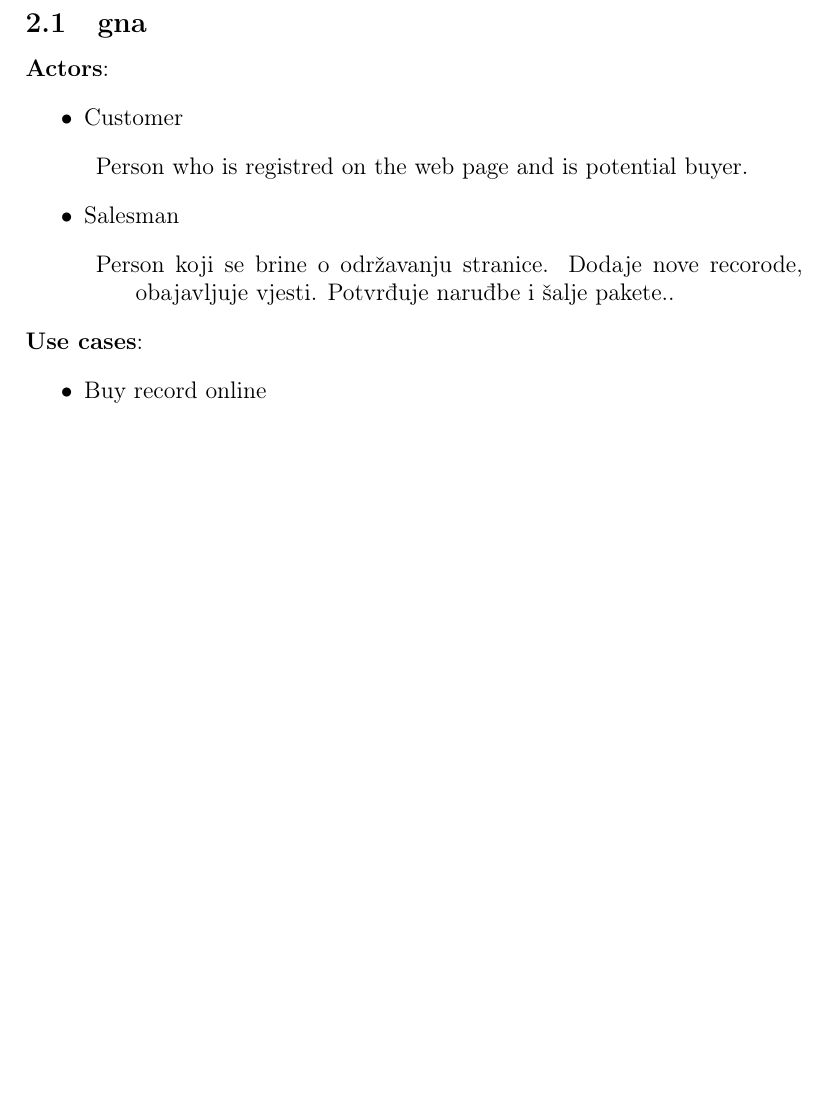
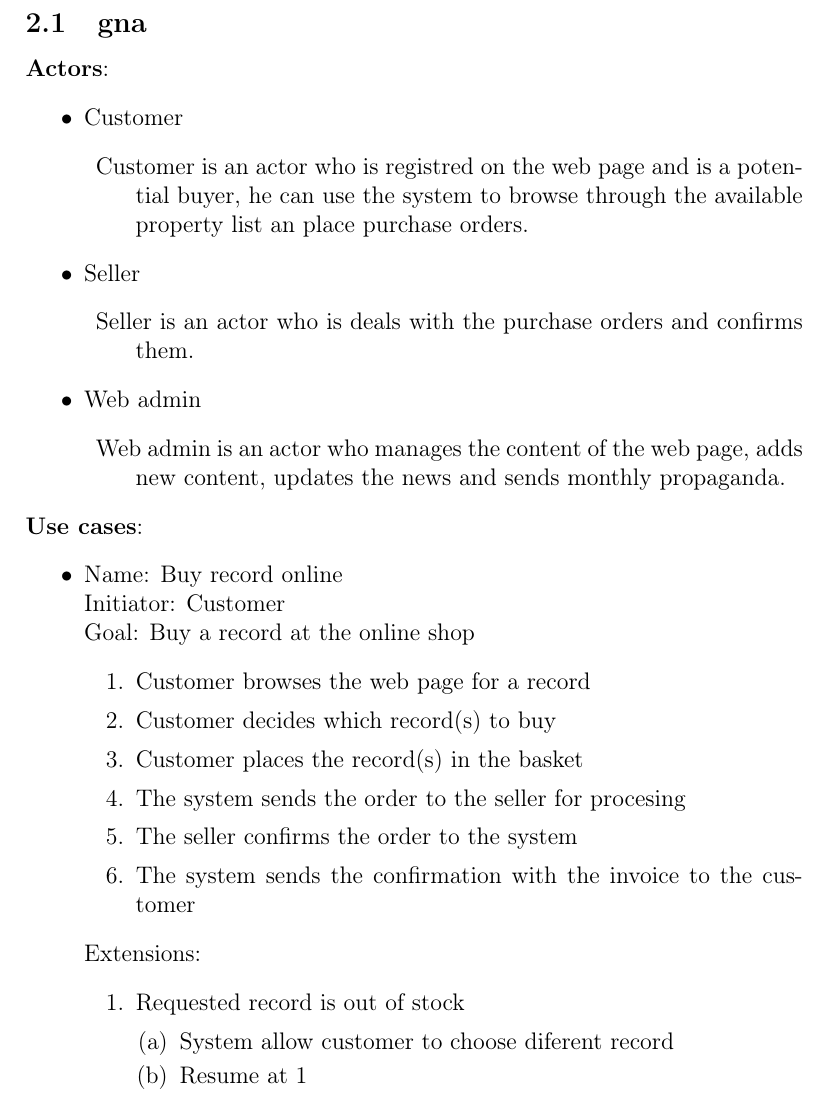
Before and after one commit to msvalina/uml, a LaTeX document (lv2/lab2.tex): part of page 2 of 2 before the commit and part of page 2 of 3 after it, cut so that both start at the same text, the shorter picture padded with empty space. Compiled offline with pdfLaTeX.

Commit message:
prvi use-case...

```diff
--- a/lv2/lab2.tex
+++ b/lv2/lab2.tex
@@ -14,18 +14,43 @@
 \item
     Customer
     \begin{description}
-    \item[]Person who is registred on the web page and is potential buyer.
+    \item[]Customer is an actor who is registred on the web page and is a potential buyer, he can use the system to browse
+    through the available property list an place purchase orders.
     \end{description}
 \item
-    Salesman
+    Seller
     \begin{description}
-    \item[]Person koji se brine o održavanju stranice. Dodaje nove recorode, obajavljuje vjesti. Potvrđuje naruđbe i šalje pakete..
+    \item[]Seller is an actor who is deals with the purchase orders and confirms them.
+    \end{description}
+\item
+    Web admin
+    \begin{description}
+    \item[]Web admin is an actor who manages the content of the web page, adds new content, updates the news and sends monthly propaganda.
     \end{description}
 \end{itemize}
 {\bf Use cases}:
 \begin{itemize}
 \item
-    Buy record online
+    Name: Buy record online \\
+    Initiator: Customer \\
+    Goal: Buy a record at the online shop
+    \begin{enumerate}
+    \item Customer browses the web page for a record
+    \item Customer decides which record(s) to buy
+    \item Customer places the record(s) in the basket
+    \item The system sends the order to the seller for procesing
+    \item The seller confirms the order to the system
+    \item The system sends the confirmation with the invoice to the customer
+    \end{enumerate}
+    Extensions:
+    \begin{enumerate}
+    \item Requested record is out of stock
+        \begin{enumerate}
+        \item System allow customer to choose diferent record
+        \item Resume at 1
+        \end{enumerate}
+    \end{enumerate}
+
     \begin{description}
     \item[asd]
    Customer chooses a record and puts it in a basket after he is done choosing he proceeds to checkout.
```
